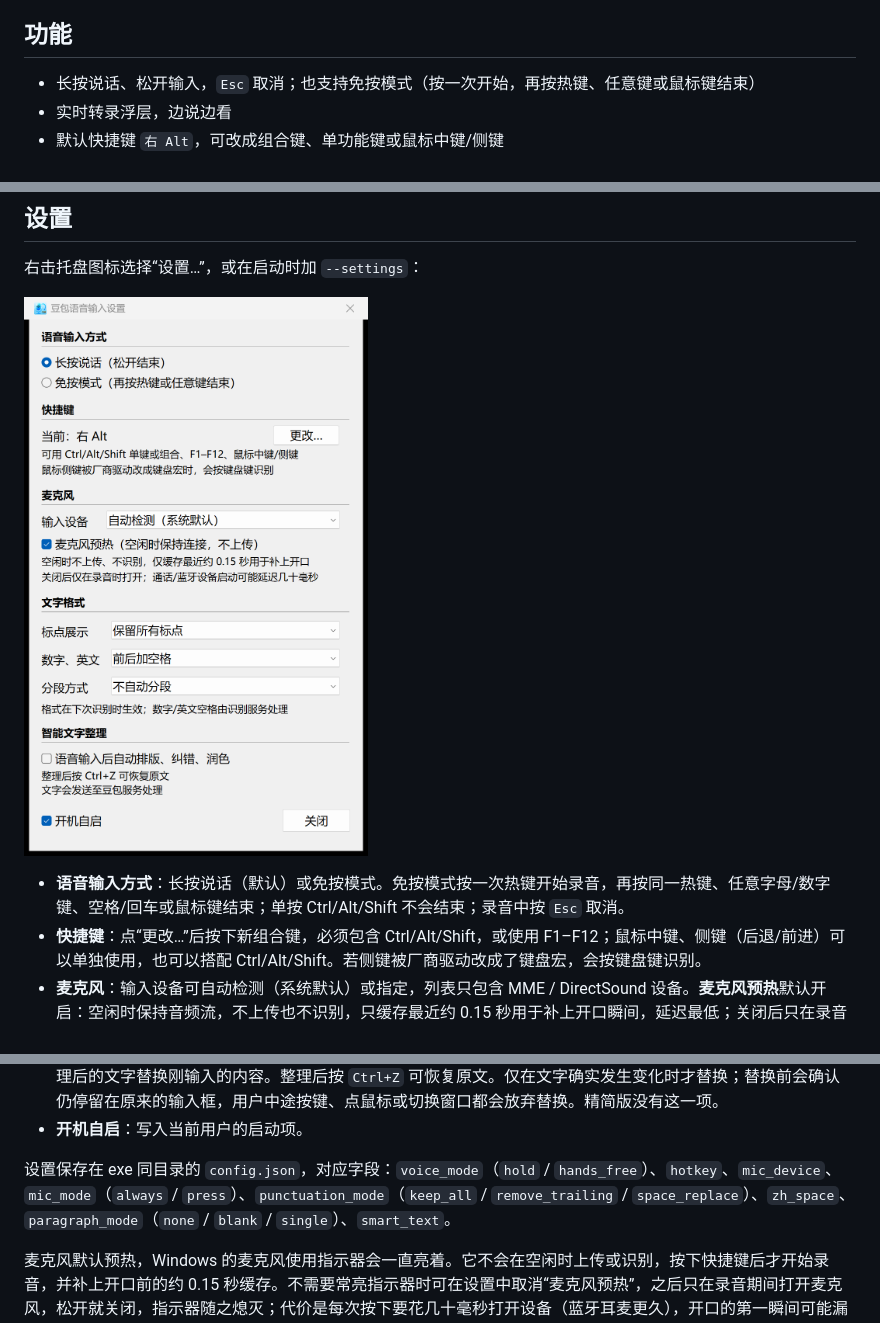
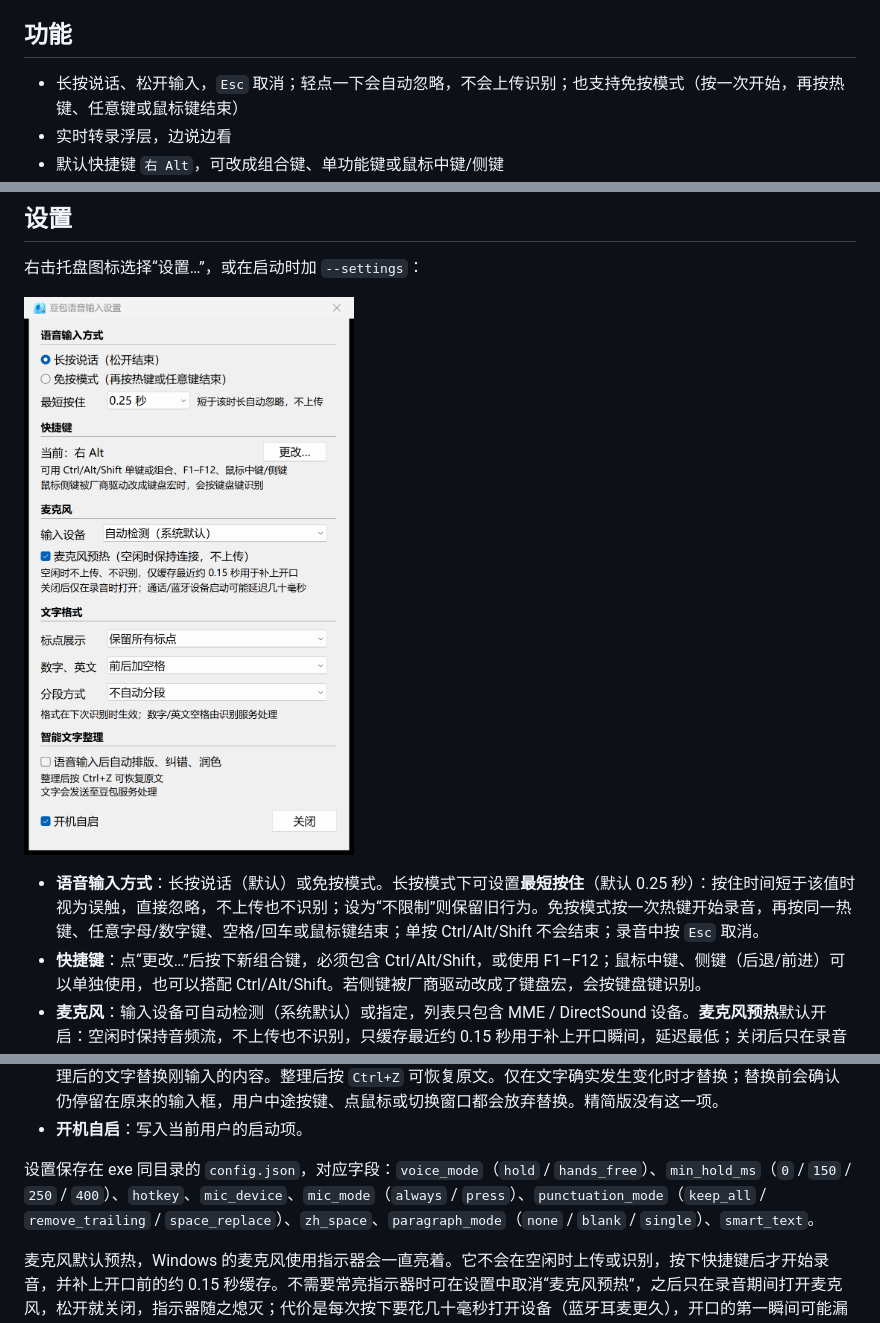
Before and after one commit to yc-2018/DoubaoVoiceIME, a Markdown page: README.md, 3 parts joined by grey strips. Rendered like a GitHub page; pictures changed too: docs/screenshots/settings.png.

```diff
--- a/README.md
+++ b/README.md
@@ -4,7 +4,7 @@
 
 ## 功能
 
-- 长按说话、松开输入，`Esc` 取消；也支持免按模式（按一次开始，再按热键、任意键或鼠标键结束）
+- 长按说话、松开输入，`Esc` 取消；轻点一下会自动忽略，不会上传识别；也支持免按模式（按一次开始，再按热键、任意键或鼠标键结束）
 - 实时转录浮层，边说边看
 - 默认快捷键 `右 Alt`，可改成组合键、单功能键或鼠标中键/侧键
 - 图形设置窗口：输入方式、快捷键、麦克风、文字格式、开机自启集中配置
@@ -62,7 +62,7 @@
 
 ![设置窗口](docs/screenshots/settings.png)
 
-- **语音输入方式**：长按说话（默认）或免按模式。免按模式按一次热键开始录音，再按同一热键、任意字母/数字键、空格/回车或鼠标键结束；单按 Ctrl/Alt/Shift 不会结束；录音中按 `Esc` 取消。
+- **语音输入方式**：长按说话（默认）或免按模式。长按模式下可设置**最短按住**（默认 0.25 秒）：按住时间短于该值时视为误触，直接忽略，不上传也不识别；设为“不限制”则保留旧行为。免按模式按一次热键开始录音，再按同一热键、任意字母/数字键、空格/回车或鼠标键结束；单按 Ctrl/Alt/Shift 不会结束；录音中按 `Esc` 取消。
 - **快捷键**：点“更改…”后按下新组合键，必须包含 Ctrl/Alt/Shift，或使用 F1–F12；鼠标中键、侧键（后退/前进）可以单独使用，也可以搭配 Ctrl/Alt/Shift。若侧键被厂商驱动改成了键盘宏，会按键盘键识别。
 - **麦克风**：输入设备可自动检测（系统默认）或指定，列表只包含 MME / DirectSound 设备。**麦克风预热**默认开启：空闲时保持音频流，不上传也不识别，只缓存最近约 0.15 秒用于补上开口瞬间，延迟最低；关闭后只在录音期间打开，系统麦克风指示器随之熄灭，代价是通话/蓝牙设备启动时可能多几十毫秒。
 - **文字格式**（下次识别时生效）：
@@ -72,7 +72,7 @@
 - **智能文字整理**（仅完整版，默认关闭）：语音输入完成后，把识别结果交给豆包服务做排版、纠错、润色，再用整理后的文字替换刚输入的内容。整理后按 `Ctrl+Z` 可恢复原文。仅在文字确实发生变化时才替换；替换前会确认仍停留在原来的输入框，用户中途按键、点鼠标或切换窗口都会放弃替换。精简版没有这一项。
 - **开机自启**：写入当前用户的启动项。
 
-设置保存在 exe 同目录的 `config.json`，对应字段：`voice_mode`（`hold` / `hands_free`）、`hotkey`、`mic_device`、`mic_mode`（`always` / `press`）、`punctuation_mode`（`keep_all` / `remove_trailing` / `space_replace`）、`zh_space`、`paragraph_mode`（`none` / `blank` / `single`）、`smart_text`。
+设置保存在 exe 同目录的 `config.json`，对应字段：`voice_mode`（`hold` / `hands_free`）、`min_hold_ms`（`0` / `150` / `250` / `400`）、`hotkey`、`mic_device`、`mic_mode`（`always` / `press`）、`punctuation_mode`（`keep_all` / `remove_trailing` / `space_replace`）、`zh_space`、`paragraph_mode`（`none` / `blank` / `single`）、`smart_text`。
 
 麦克风默认预热，Windows 的麦克风使用指示器会一直亮着。它不会在空闲时上传或识别，按下快捷键后才开始录音，并补上开口前的约 0.15 秒缓存。不需要常亮指示器时可在设置中取消“麦克风预热”，之后只在录音期间打开麦克风，松开就关闭，指示器随之熄灭；代价是每次按下要花几十毫秒打开设备（蓝牙耳麦更久），开口的第一瞬间可能漏掉一点。
 
```
Also changed, not shown: 1 other file.
